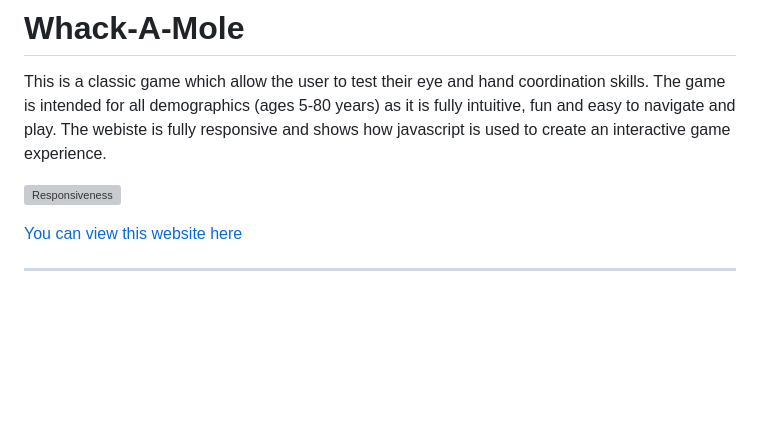
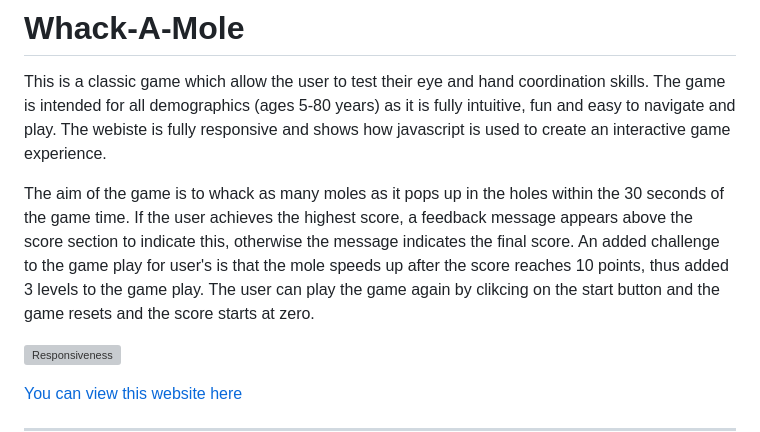
Before and after one commit to Reubes77/whack-a-mole, a Markdown page: README.md, the part around the change. GitHub-like rendering; blank space fills up the shorter version; grey boxes are pictures that could not be loaded.

Commit message:
Add game instructions to the introduction in the README file

```diff
--- a/README.md
+++ b/README.md
@@ -1,6 +1,8 @@
 # Whack-A-Mole
 
 This is a classic game which allow the user to test their eye and hand coordination skills. The game is intended for all demographics (ages 5-80 years) as it is fully intuitive, fun and easy to navigate and play. The webiste is fully responsive and shows how javascript is used to create an interactive game experience.
+
+The aim of the game is to whack as many moles as it pops up in the holes within the 30 seconds of the game time. If the user achieves the highest score, a feedback message appears above the score section to indicate this, otherwise the message indicates the final score. An added challenge to the game play for user's is that the mole speeds up after the score reaches 10 points, thus added 3 levels to the game play. The user can play the game again by clikcing on the start button and the game resets and the score starts at zero.
 
 ![Responsiveness](assets/images/amiresponsive.webp)
 
```
